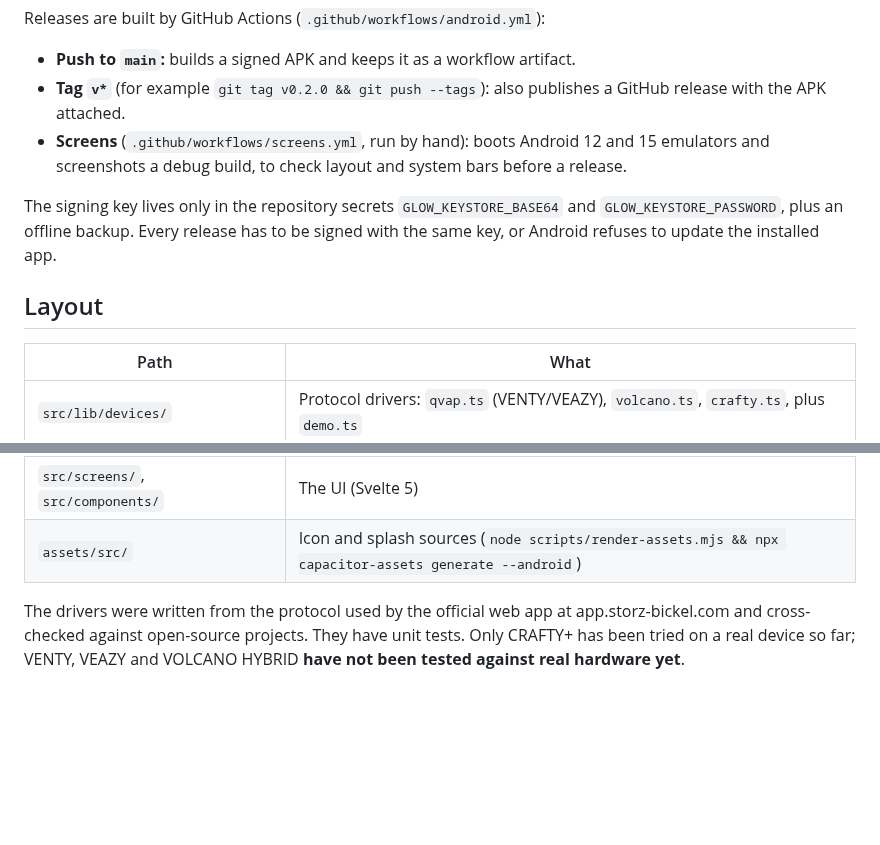
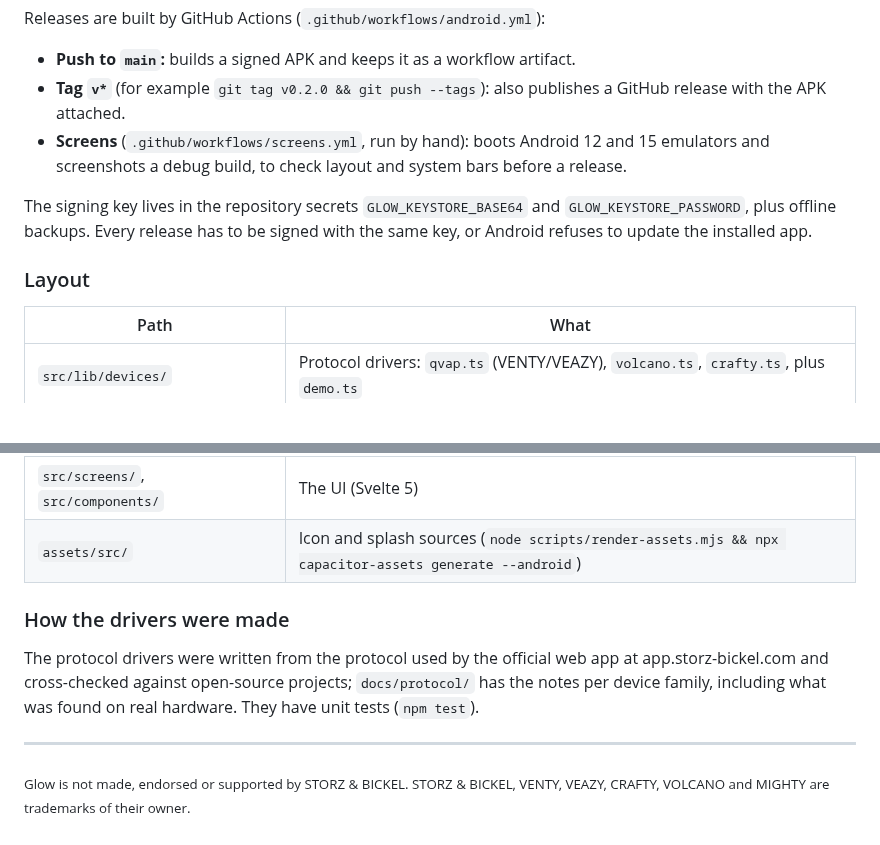
Before and after one commit to andrzejdus/glow, a Markdown page: README.md, 2 parts joined by grey strips. Drawn GitHub-style; blank space fills up the shorter version.

```diff
--- a/README.md
+++ b/README.md
@@ -85,11 +118,11 @@ Releases are built by GitHub Actions (`.github/workflows/android.yml`):
   emulators and screenshots a debug build, to check layout and system bars before a
   release.
 
-The signing key lives only in the repository secrets `GLOW_KEYSTORE_BASE64` and
-`GLOW_KEYSTORE_PASSWORD`, plus an offline backup. Every release has to be signed
+The signing key lives in the repository secrets `GLOW_KEYSTORE_BASE64` and
+`GLOW_KEYSTORE_PASSWORD`, plus offline backups. Every release has to be signed
 with the same key, or Android refuses to update the installed app.
 
-## Layout
+### Layout
 
 | Path | What |
 |---|---|
@@ -102,7 +135,14 @@ with the same key, or Android refuses to update the installed app.
 | `src/screens/`, `src/components/` | The UI (Svelte 5) |
 | `assets/src/` | Icon and splash sources (`node scripts/render-assets.mjs && npx capacitor-assets generate --android`) |
 
-The drivers were written from the protocol used by the official web app at
-app.storz-bickel.com and cross-checked against open-source projects. They have unit
-tests. Only CRAFTY+ has been tried on a real device so far; VENTY, VEAZY and VOLCANO
-HYBRID **have not been tested against real hardware yet**.
+### How the drivers were made
+
+The protocol drivers were written from the protocol used by the official web app at
+app.storz-bickel.com and cross-checked against open-source projects; `docs/protocol/` has the
+notes per device family, including what was found on real hardware. They have unit tests
+(`npm test`).
+
+---
+
+<sub>Glow is not made, endorsed or supported by STORZ & BICKEL. STORZ & BICKEL, VENTY, VEAZY,
+CRAFTY, VOLCANO and MIGHTY are trademarks of their owner.</sub>
```
Also changed, not shown: other parts of README.md (+87 -54 lines), docs/screenshots/connect.png, docs/screenshots/crafty.png, docs/screenshots/diagnostics.png (added), docs/screenshots/settings.png, docs/screenshots/venty.png, docs/screenshots/volcano-workflows.png.
